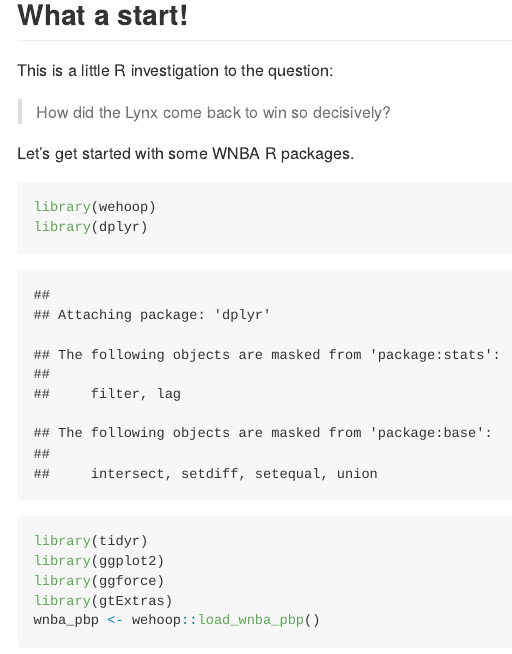
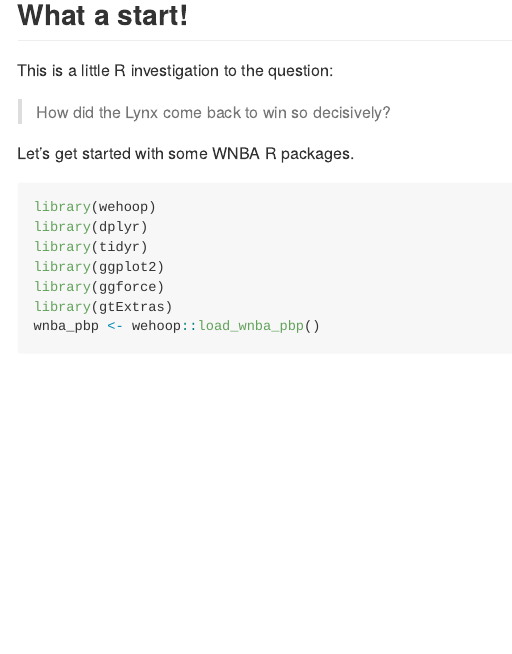
Before and after one commit to cassws/wnba-data-stories, an R Markdown document (2024-11-12-game-one-finals.Rmd): the page in a window 1100 px wide, from 160 px down. Rendered offline with R 4.5, knitr and Pandoc, with nearby package versions; some code elsewhere in the file could not run offline; long lines of code are wrapped.

Commit message:
remove console messages from RMarkdown output

````diff
--- a/2024-11-12-game-one-finals.Rmd
+++ b/2024-11-12-game-one-finals.Rmd
@@ -8,7 +8,8 @@ prefer-html: true
 
 ```{r setup, include=FALSE}
 knitr::opts_chunk$set(echo = TRUE
-                      ,warning = FALSE)
+                      ,warning = FALSE
+                      ,message = FALSE)
 ```
 
 ## What a start!
````
Also changed, not shown: 2024-11-12-game-one-finals.md, 2024-11-12-game-one-finals_files/figure-gfm/court-shot-chart-1.png, 2024-11-12-game-one-finals_files/figure-gfm/phee-shot-chart-1.png, 2024-11-12-game-one-finals_files/figure-gfm/unnamed-chunk-1-1.png, 2024-11-12-game-one-finals_files/figure-gfm/unnamed-chunk-2-1.png, 2024-11-12-game-one-finals_files/figure-gfm/unnamed-chunk-5-1.png, 2024-11-12-game-one-finals_files/figure-gfm/unnamed-chunk-6-1.png.
